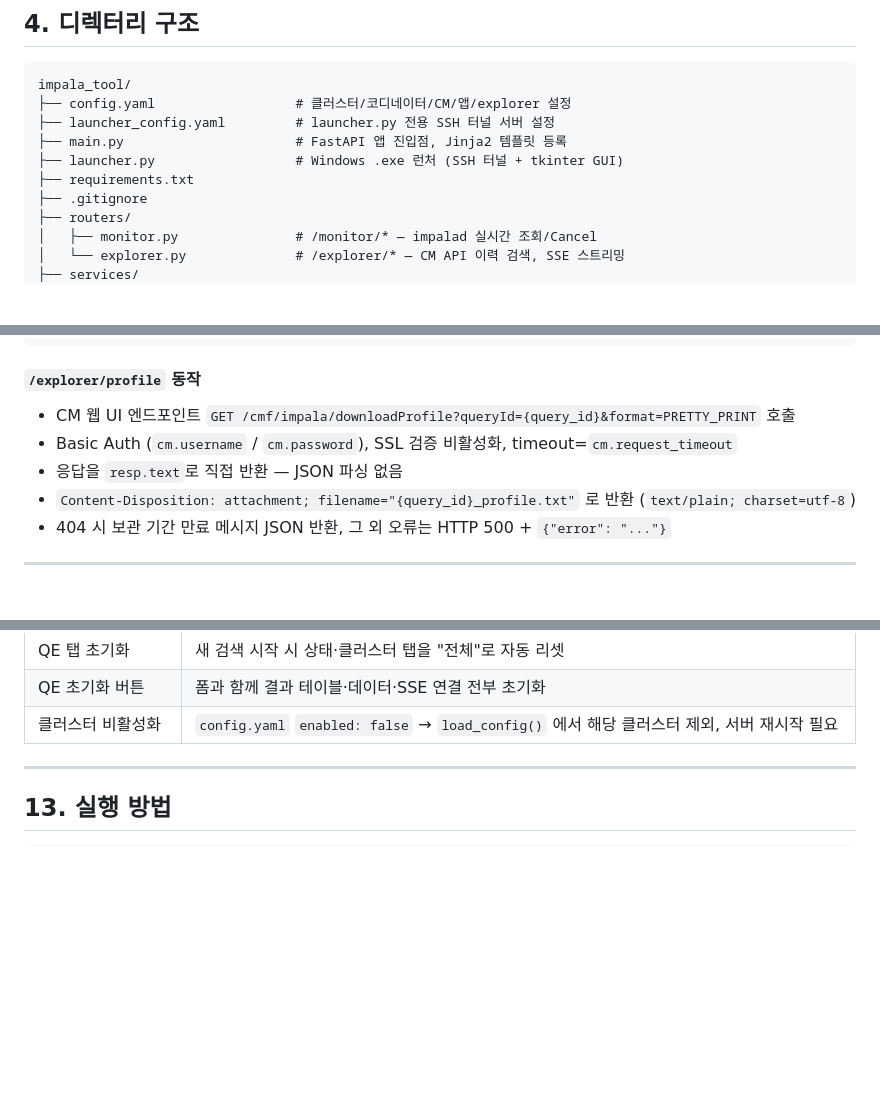
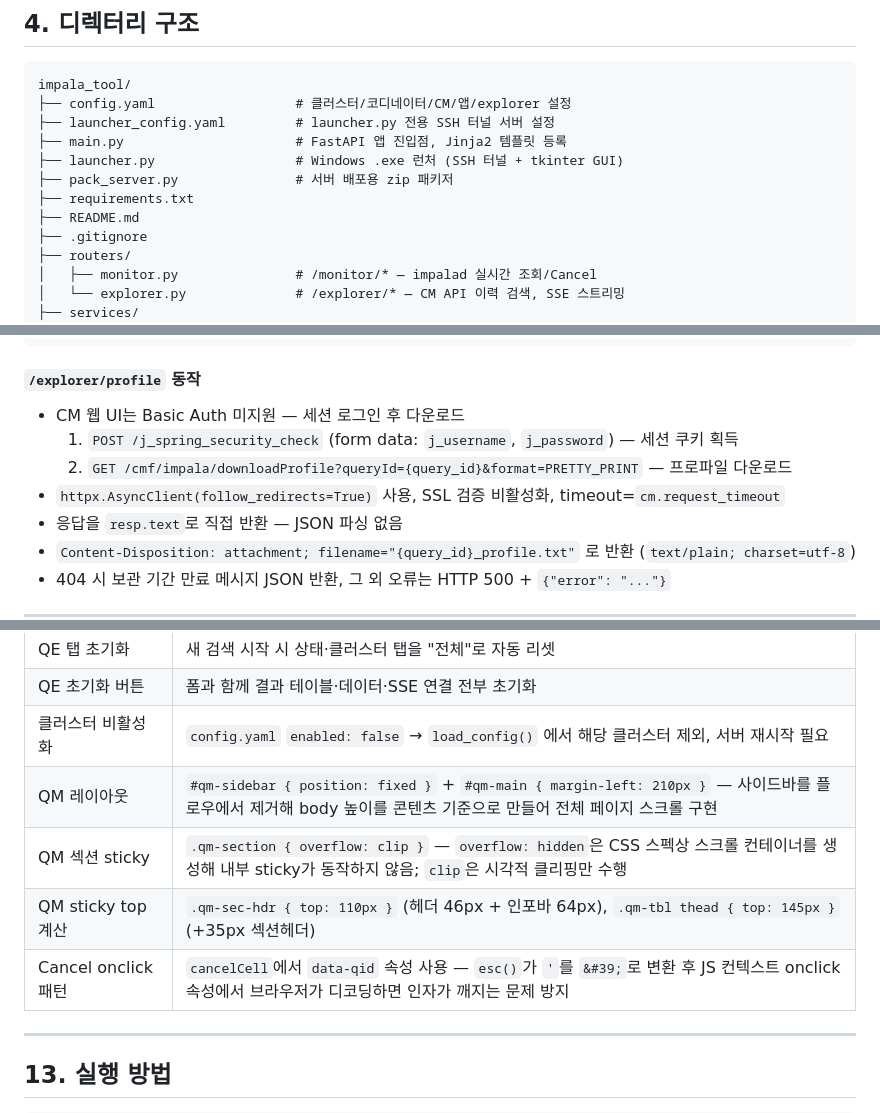
Before and after one commit to Joonhong-Park/impala_tool, a Markdown page: CLAUDE.md, 3 parts joined by grey strips. GitHub-like rendering; blank space fills up the shorter version.

Commit message:
docs: CLAUDE.md 최신화
- 디렉터리 구조에 pack_server.py, README.md 추가
- /explorer/profile 인증 방식 수정: Basic Auth → 세션 로그인(j_spring_security_check)
- _stream_single_shot 설명에 초기 progress 이벤트 추가
- qmFetchQueries 시그니처에 resetSections 파라미터 기재
- 설계 결정 섹션에 QM 레이아웃 구조 항목 추가
  (position:fixed 사이드바, overflow:clip, sticky top 값, cancelCell data-qid 패턴)

Co-Authored-By: Claude Sonnet 4.6 <noreply@anthropic.com>

```diff
--- a/CLAUDE.md
+++ b/CLAUDE.md
@@ -73,7 +73,9 @@ impala_tool/
 ├── launcher_config.yaml         # launcher.py 전용 SSH 터널 서버 설정
 ├── main.py                      # FastAPI 앱 진입점, Jinja2 템플릿 등록
 ├── launcher.py                  # Windows .exe 런처 (SSH 터널 + tkinter GUI)
+├── pack_server.py               # 서버 배포용 zip 패키저
 ├── requirements.txt
+├── README.md
 ├── .gitignore
 ├── routers/
 │   ├── monitor.py               # /monitor/* — impalad 실시간 조회/Cancel
@@ -221,8 +223,10 @@ Config
 
 #### `/explorer/profile` 동작
 
-- CM 웹 UI 엔드포인트 `GET /cmf/impala/downloadProfile?queryId={query_id}&format=PRETTY_PRINT` 호출
-- Basic Auth (`cm.username` / `cm.password`), SSL 검증 비활성화, timeout=`cm.request_timeout`
+- CM 웹 UI는 Basic Auth 미지원 — 세션 로그인 후 다운로드
+  1. `POST /j_spring_security_check` (form data: `j_username`, `j_password`) — 세션 쿠키 획득
+  2. `GET /cmf/impala/downloadProfile?queryId={query_id}&format=PRETTY_PRINT` — 프로파일 다운로드
+- `httpx.AsyncClient(follow_redirects=True)` 사용, SSL 검증 비활성화, timeout=`cm.request_timeout`
 - 응답을 `resp.text`로 직접 반환 — JSON 파싱 없음
 - `Content-Disposition: attachment; filename="{query_id}_profile.txt"` 로 반환 (`text/plain; charset=utf-8`)
 - 404 시 보관 기간 만료 메시지 JSON 반환, 그 외 오류는 HTTP 500 + `{"error": "..."}`
@@ -534,6 +538,10 @@ app:
 | QE 탭 초기화 | 새 검색 시작 시 상태·클러스터 탭을 "전체"로 자동 리셋 |
 | QE 초기화 버튼 | 폼과 함께 결과 테이블·데이터·SSE 연결 전부 초기화 |
 | 클러스터 비활성화 | `config.yaml` `enabled: false` → `load_config()` 에서 해당 클러스터 제외, 서버 재시작 필요 |
+| QM 레이아웃 | `#qm-sidebar { position: fixed }` + `#qm-main { margin-left: 210px }` — 사이드바를 플로우에서 제거해 body 높이를 콘텐츠 기준으로 만들어 전체 페이지 스크롤 구현 |
+| QM 섹션 sticky | `.qm-section { overflow: clip }` — `overflow: hidden`은 CSS 스펙상 스크롤 컨테이너를 생성해 내부 sticky가 동작하지 않음; `clip`은 시각적 클리핑만 수행 |
+| QM sticky top 계산 | `.qm-sec-hdr { top: 110px }` (헤더 46px + 인포바 64px), `.qm-tbl thead { top: 145px }` (+35px 섹션헤더) |
+| Cancel onclick 패턴 | `cancelCell`에서 `data-qid` 속성 사용 — `esc()`가 `'`를 `&#39;`로 변환 후 JS 컨텍스트 onclick 속성에서 브라우저가 디코딩하면 인자가 깨지는 문제 방지 |
 
 ---
 
```
Also changed, not shown: other parts of CLAUDE.md (+2 -2 lines).
